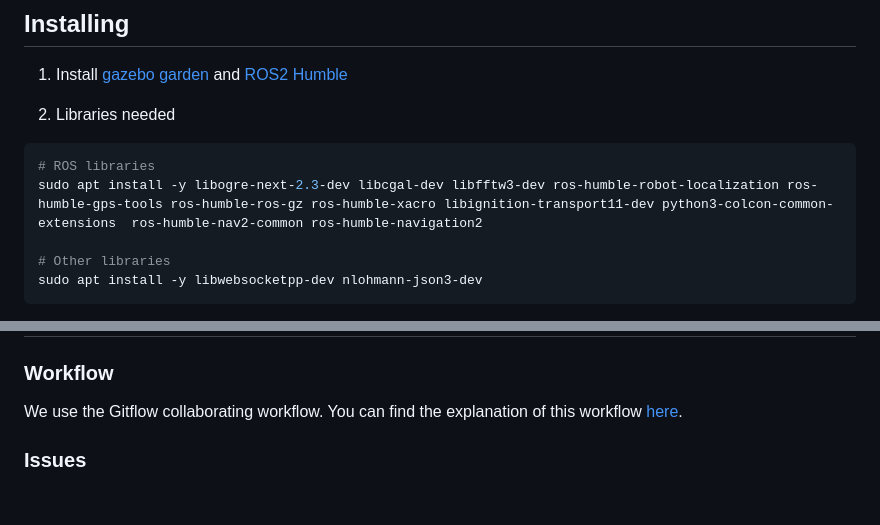
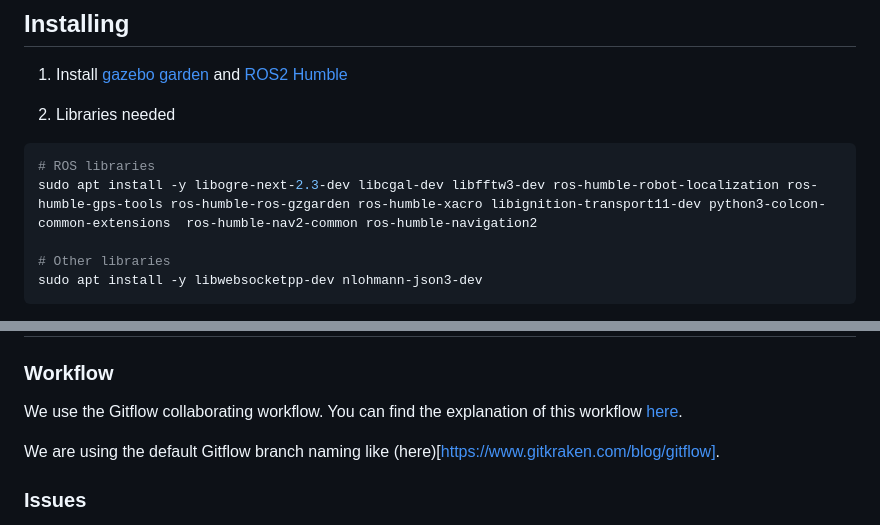
Before and after one commit to naval-group/LOTUSim, a Markdown page: README.md, 2 parts joined by grey strips. Rendered like a GitHub page; blank space fills up the shorter version.

Commit message:
Fix ros2 bridge apt-get + adding docs on gitflow

````diff
--- a/README.md
+++ b/README.md
@@ -18,7 +18,7 @@ This simulation is built on Gazebo Garden, a non LTS version, as this is started
 
 ```bash
 # ROS libraries
-sudo apt install -y libogre-next-2.3-dev libcgal-dev libfftw3-dev ros-humble-robot-localization ros-humble-gps-tools ros-humble-ros-gz ros-humble-xacro libignition-transport11-dev python3-colcon-common-extensions  ros-humble-nav2-common ros-humble-navigation2
+sudo apt install -y libogre-next-2.3-dev libcgal-dev libfftw3-dev ros-humble-robot-localization ros-humble-gps-tools ros-humble-ros-gzgarden ros-humble-xacro libignition-transport11-dev python3-colcon-common-extensions  ros-humble-nav2-common ros-humble-navigation2
 
 # Other libraries
 sudo apt install -y libwebsocketpp-dev nlohmann-json3-dev
@@ -104,6 +104,8 @@ ros2 topic pub /lrauv/propeller/input liquidai_msgs/msg/FloatStamped "{data: 250
 ### Workflow
 We use the Gitflow collaborating workflow. You can find the explanation of this workflow [here](https://www.atlassian.com/git/tutorials/comparing-workflows/gitflow-workflow).
 
+We are using the default Gitflow branch naming like (here)[https://www.gitkraken.com/blog/gitflow].
+
 ### Issues
 
 When you open an issue, you need to put the correct label corresponding to the category of the issue e.g. ~bug or ~suggestion. It needs to be written in english.
````
